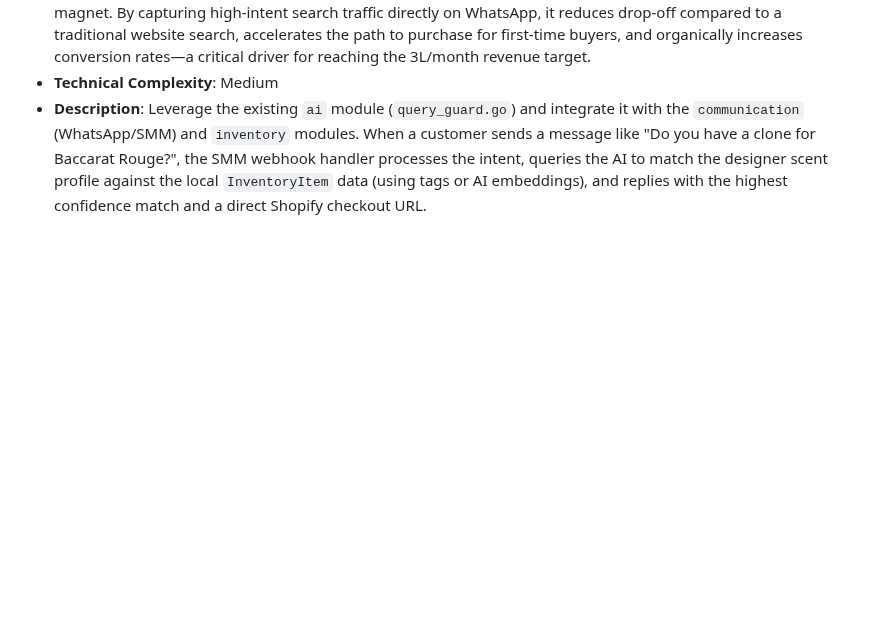
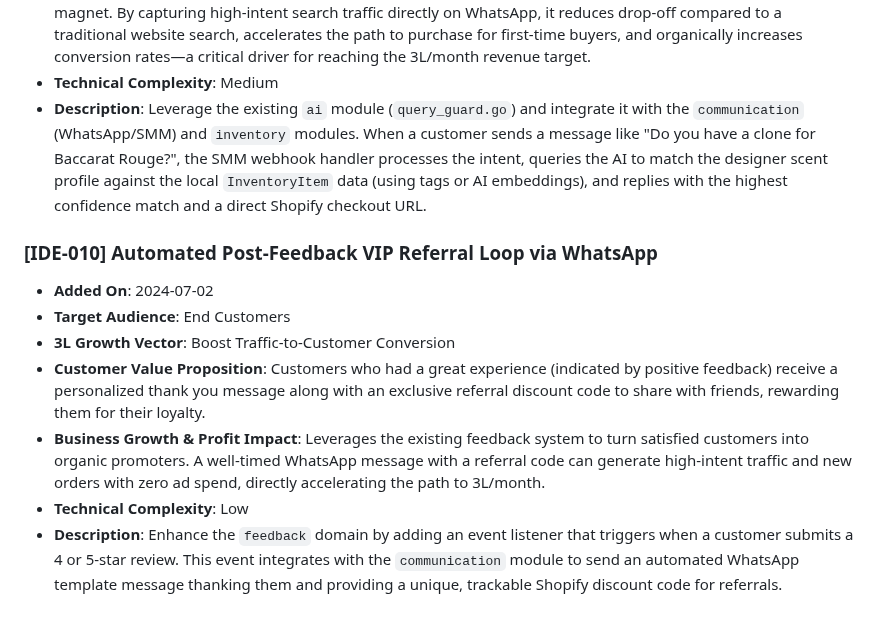
Before and after one commit to Millennial-Perfumer/mi-tech, a Markdown page: .jules/catalyst.md, the part around the change. GitHub-like rendering; blank space fills up the shorter version.

Commit message:
🚀 Catalyst: [IDE-010] Post-Feedback VIP Referral Loop via WhatsApp
Co-authored-by: millennialperfumer-tech <266571043+millennialperfumer-tech@users.noreply.github.com>

```diff
--- a/.jules/catalyst.md
+++ b/.jules/catalyst.md
@@ -71,3 +71,12 @@
 * **Business Growth & Profit Impact**: This highly interactive and shareable feature acts as a frictionless lead magnet. By capturing high-intent search traffic directly on WhatsApp, it reduces drop-off compared to a traditional website search, accelerates the path to purchase for first-time buyers, and organically increases conversion rates—a critical driver for reaching the 3L/month revenue target.
 * **Technical Complexity**: Medium
 * **Description**: Leverage the existing `ai` module (`query_guard.go`) and integrate it with the `communication` (WhatsApp/SMM) and `inventory` modules. When a customer sends a message like "Do you have a clone for Baccarat Rouge?", the SMM webhook handler processes the intent, queries the AI to match the designer scent profile against the local `InventoryItem` data (using tags or AI embeddings), and replies with the highest confidence match and a direct Shopify checkout URL.
+
+### [IDE-010] Automated Post-Feedback VIP Referral Loop via WhatsApp
+* **Added On**: 2024-07-02
+* **Target Audience**: End Customers
+* **3L Growth Vector**: Boost Traffic-to-Customer Conversion
+* **Customer Value Proposition**: Customers who had a great experience (indicated by positive feedback) receive a personalized thank you message along with an exclusive referral discount code to share with friends, rewarding them for their loyalty.
+* **Business Growth & Profit Impact**: Leverages the existing feedback system to turn satisfied customers into organic promoters. A well-timed WhatsApp message with a referral code can generate high-intent traffic and new orders with zero ad spend, directly accelerating the path to 3L/month.
+* **Technical Complexity**: Low
+* **Description**: Enhance the `feedback` domain by adding an event listener that triggers when a customer submits a 4 or 5-star review. This event integrates with the `communication` module to send an automated WhatsApp template message thanking them and providing a unique, trackable Shopify discount code for referrals.
```
